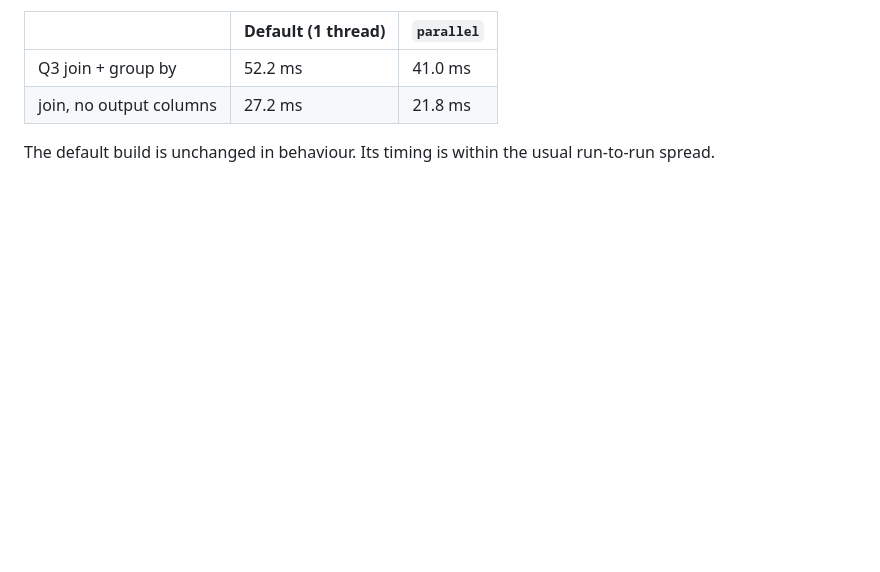
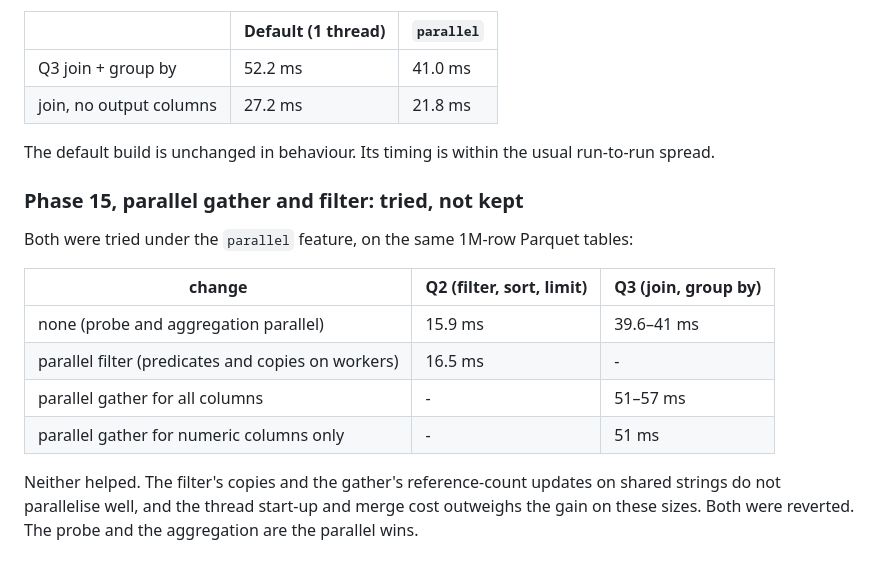
Before and after one commit to tpt-solutions/tpt-strata, a Markdown page: docs/benchmark-comparison.md, the part around the change. Drawn GitHub-style; blank space fills up the shorter version.

Commit message:
Record the parallel gather and filter trials (not kept)
Both were slower on the comparison tables under the parallel feature, so they
were reverted. The probe and aggregation remain the parallel paths.

```diff
--- a/docs/benchmark-comparison.md
+++ b/docs/benchmark-comparison.md
@@ -294,3 +294,19 @@ in order, so the output is the same as the single pass. Q3 on the Parquet tables
 | join, no output columns | 27.2 ms | 21.8 ms |
 
 The default build is unchanged in behaviour. Its timing is within the usual run-to-run spread.
+
+### Phase 15, parallel gather and filter: tried, not kept
+
+Both were tried under the `parallel` feature, on the same 1M-row Parquet tables:
+
+| change | Q2 (filter, sort, limit) | Q3 (join, group by) |
+|---|---|---|
+| none (probe and aggregation parallel) | 15.9 ms | 39.6–41 ms |
+| parallel filter (predicates and copies on workers) | 16.5 ms | - |
+| parallel gather for all columns | - | 51–57 ms |
+| parallel gather for numeric columns only | - | 51 ms |
+
+Neither helped. The filter's copies and the gather's reference-count updates on
+shared strings do not parallelise well, and the thread start-up and merge cost
+outweighs the gain on these sizes. Both were reverted. The probe and the
+aggregation are the parallel wins.
```
